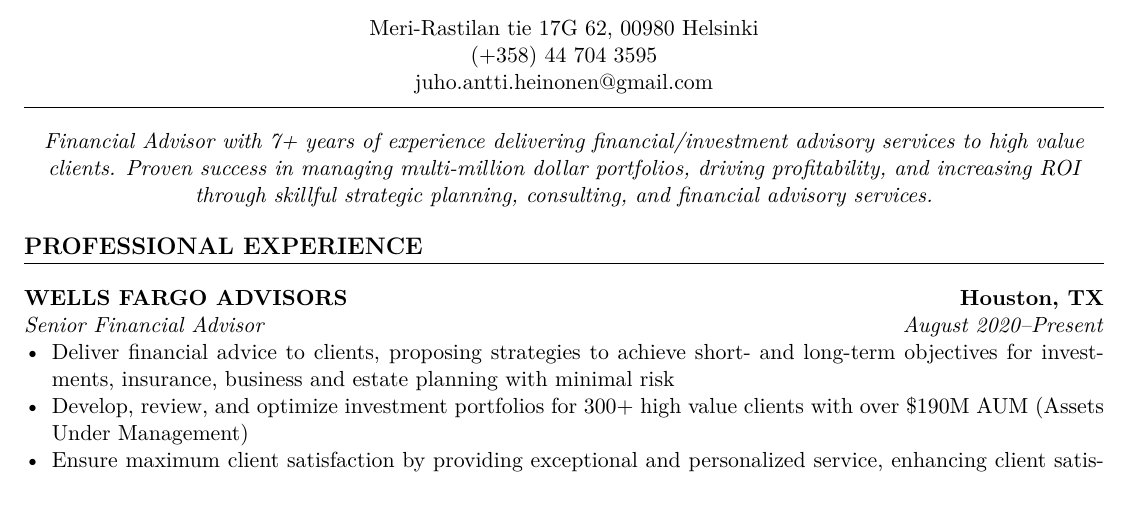
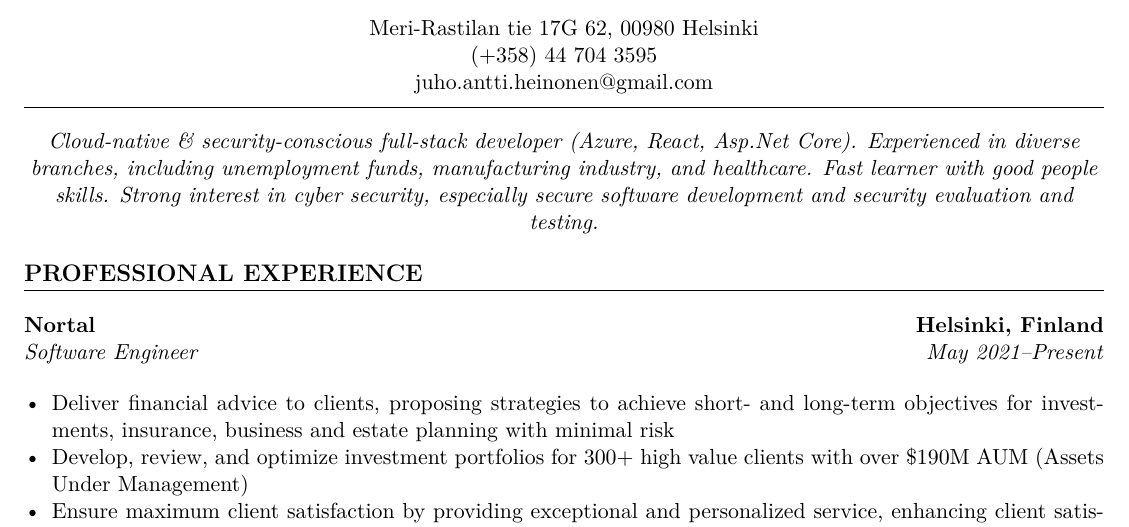
Before and after one commit to juhoheinonen/juhohecv, a LaTeX CV (juhohecv.tex): part of the page, cut so that both start at the same text. Compiled offline with pdfLaTeX.

Commit message:
Continue

```diff
--- a/juhohecv.tex
+++ b/juhohecv.tex
@@ -40,6 +40,7 @@
   \begin{center}
   \textbf{#1} \hfill \textbf{#2} \\
   \textit{#3} \hfill \textit{#4}
+  \end{center}
 }
 
 \begin{document}
@@ -50,13 +51,13 @@
 
 \vspace{-0.5em}
 \begin{center}
-\textit{Financial Advisor with 7+ years of experience delivering financial/investment advisory services to high value clients. Proven success in managing multi-million dollar portfolios, driving profitability, and increasing ROI through skillful strategic planning, consulting, and financial advisory services.}
+\textit{Cloud-native \& security-conscious full-stack developer (Azure, React, Asp.Net Core). Experienced in diverse branches, including unemployment funds, manufacturing industry, and healthcare. Fast learner with good people skills. Strong interest in cyber security, especially secure software development and security evaluation and testing.}
 \end{center}
 
 \section{PROFESSIONAL EXPERIENCE}
 
 \vspace{1em}
-\role{WELLS FARGO ADVISORS}{Houston, TX}{Senior Financial Advisor}{August 2020--Present}
+\role{Nortal}{Helsinki, Finland}{Software Engineer}{May 2021--Present}
 \begin{itemize}[leftmargin=*,nosep]
   \item Deliver financial advice to clients, proposing strategies to achieve short- and long-term objectives for investments, insurance, business and estate planning with minimal risk
   \item Develop, review, and optimize investment portfolios for 300+ high value clients with over \$190M AUM (Assets Under Management)
```
Also changed, not shown: juhohecv.pdf.
